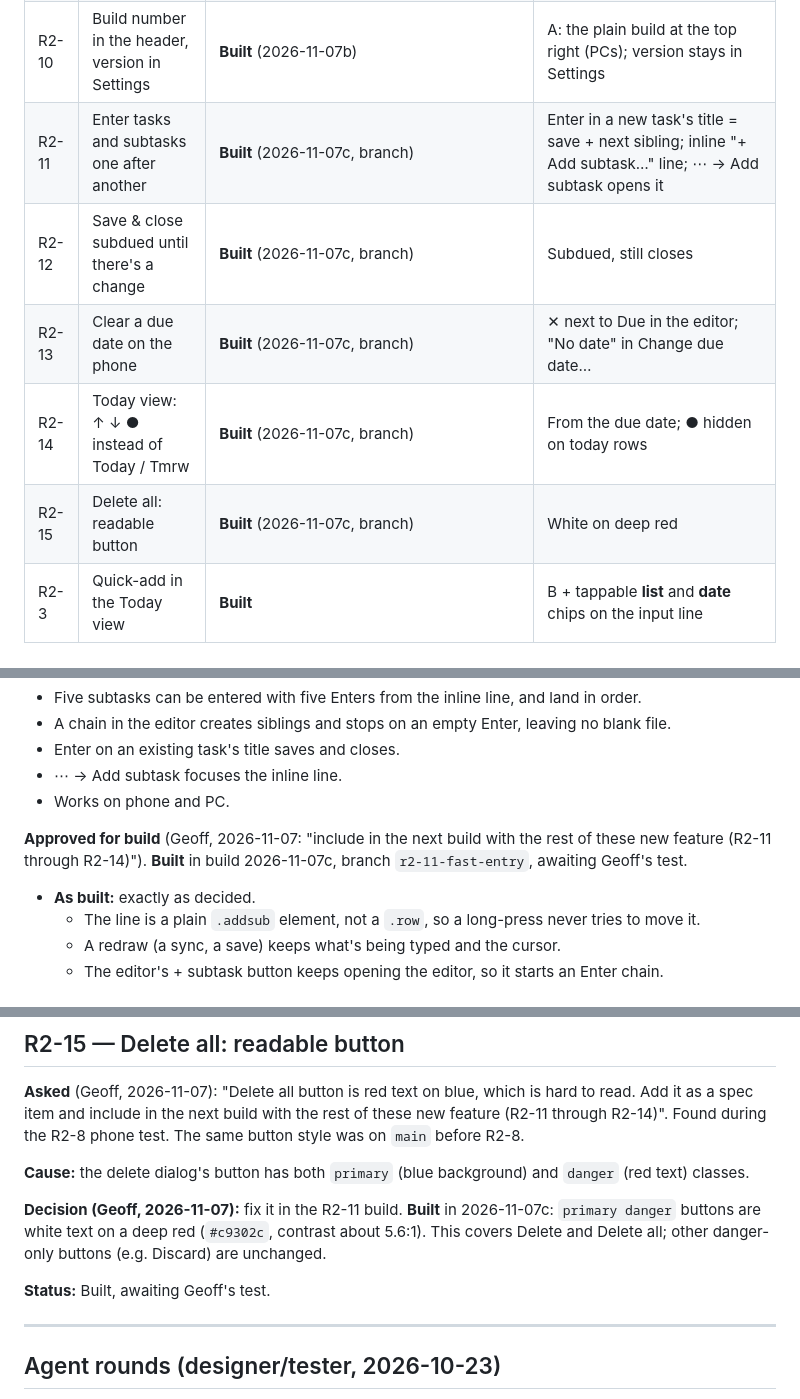
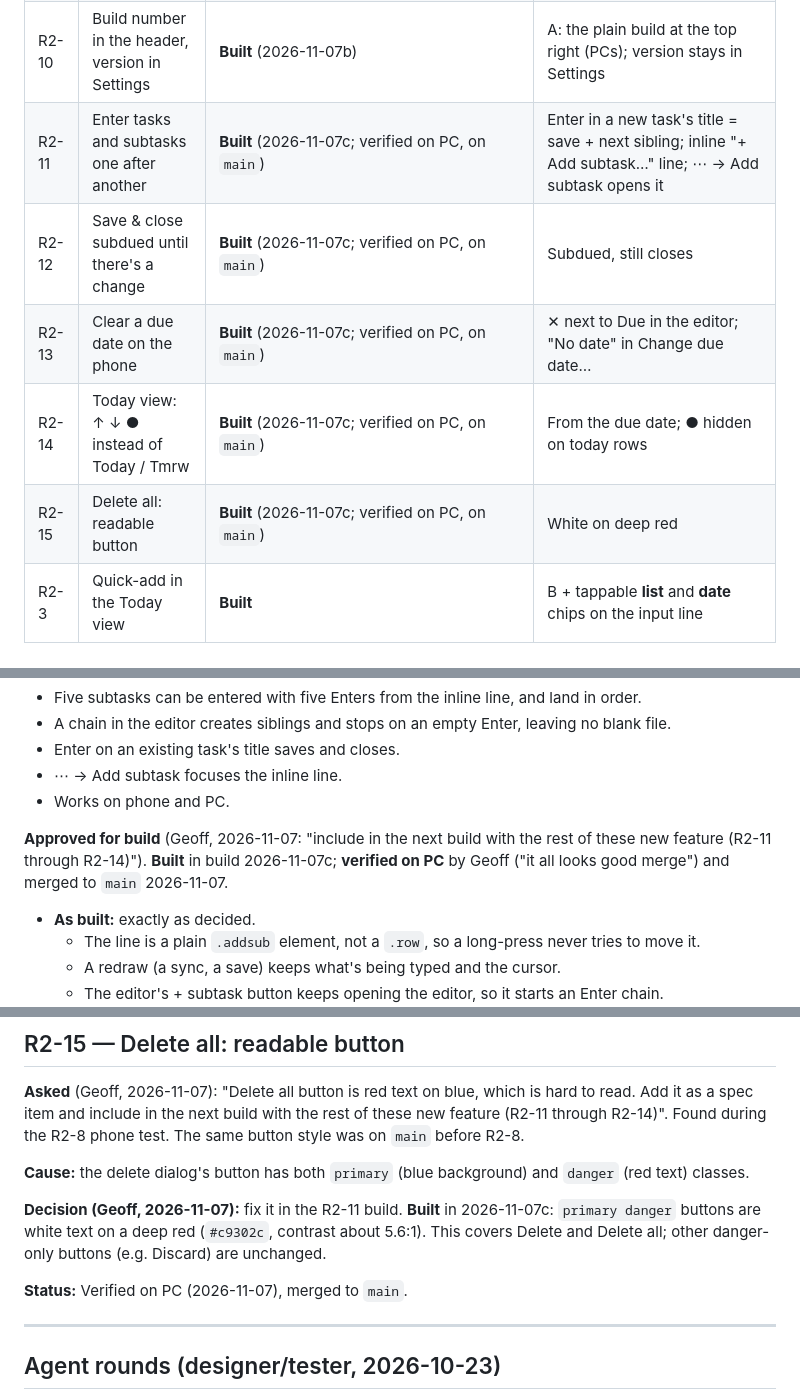
Before and after one commit to gvd1024/html-todo-app, a Markdown page: docs/specs/round-2-spec.md, 3 parts joined by grey strips. Drawn GitHub-style.

Commit message:
R2-11 to R2-15 verified on PC; ready to merge
Co-Authored-By: Claude Opus 5.5 <noreply@anthropic.com>

```diff
--- a/docs/specs/round-2-spec.md
+++ b/docs/specs/round-2-spec.md
@@ -27,11 +27,11 @@ Same as round 1:
 | R2-5 | A folder per list (file-explorer model) | **Decided: B** (the folder is the list; "List" → "Folder"; subtasks in the parent's folder; leaning: drop `list:`) | Full implementation discussion before any build; after the R2-8 safeguards; prototype on the test folder |
 | R2-9 | Add tasks by voice with Amazon Echo (Alexa) | **Open** | Try 2b (Claude sweeps Alexa's own to-do list via an MCP server), then 2a (a home-PC sweeper); 1 (a private Alexa skill) as the official fallback |
 | R2-10 | Build number in the header, version in Settings | **Built** (2026-11-07b) | A: the plain build at the top right (PCs); version stays in Settings |
-| R2-11 | Enter tasks and subtasks one after another | **Built** (2026-11-07c, branch) | Enter in a new task's title = save + next sibling; inline "+ Add subtask…" line; ⋯ → Add subtask opens it |
-| R2-12 | Save & close subdued until there's a change | **Built** (2026-11-07c, branch) | Subdued, still closes |
-| R2-13 | Clear a due date on the phone | **Built** (2026-11-07c, branch) | ✕ next to Due in the editor; "No date" in Change due date… |
-| R2-14 | Today view: ↑ ↓ ● instead of Today / Tmrw | **Built** (2026-11-07c, branch) | From the due date; ● hidden on today rows |
-| R2-15 | Delete all: readable button | **Built** (2026-11-07c, branch) | White on deep red |
+| R2-11 | Enter tasks and subtasks one after another | **Built** (2026-11-07c; verified on PC, on `main`) | Enter in a new task's title = save + next sibling; inline "+ Add subtask…" line; ⋯ → Add subtask opens it |
+| R2-12 | Save & close subdued until there's a change | **Built** (2026-11-07c; verified on PC, on `main`) | Subdued, still closes |
+| R2-13 | Clear a due date on the phone | **Built** (2026-11-07c; verified on PC, on `main`) | ✕ next to Due in the editor; "No date" in Change due date… |
+| R2-14 | Today view: ↑ ↓ ● instead of Today / Tmrw | **Built** (2026-11-07c; verified on PC, on `main`) | From the due date; ● hidden on today rows |
+| R2-15 | Delete all: readable button | **Built** (2026-11-07c; verified on PC, on `main`) | White on deep red |
 | R2-3 | Quick-add in the Today view | **Built** | B + tappable **list** and **date** chips on the input line |
 
 ---
@@ -1110,7 +1110,7 @@ Explained to Geoff with a sketch:
 - ⋯ → Add subtask focuses the inline line.
 - Works on phone and PC.
 
-**Approved for build** (Geoff, 2026-11-07: "include in the next build with the rest of these new feature (R2-11 through R2-14)"). **Built** in build 2026-11-07c, branch `r2-11-fast-entry`, awaiting Geoff's test.
+**Approved for build** (Geoff, 2026-11-07: "include in the next build with the rest of these new feature (R2-11 through R2-14)"). **Built** in build 2026-11-07c; **verified on PC** by Geoff ("it all looks good merge") and merged to `main` 2026-11-07.
 - **As built:** exactly as decided.
     - The line is a plain `.addsub` element, not a `.row`, so a long-press never tries to move it.
     - A redraw (a sync, a save) keeps what's being typed and the cursor.
@@ -1194,7 +1194,7 @@ Explained to Geoff with a sketch:
 
 **Decision (Geoff, 2026-11-07):** fix it in the R2-11 build. **Built** in 2026-11-07c: `primary danger` buttons are white text on a deep red (`#c9302c`, contrast about 5.6:1). This covers Delete and Delete all; other danger-only buttons (e.g. Discard) are unchanged.
 
-**Status:** Built, awaiting Geoff's test.
+**Status:** Verified on PC (2026-11-07), merged to `main`.
 
 ---
 
```
Also changed, not shown: other parts of docs/specs/round-2-spec.md (+2 -0 lines), HANDOFF.md (+1 -1 lines).
